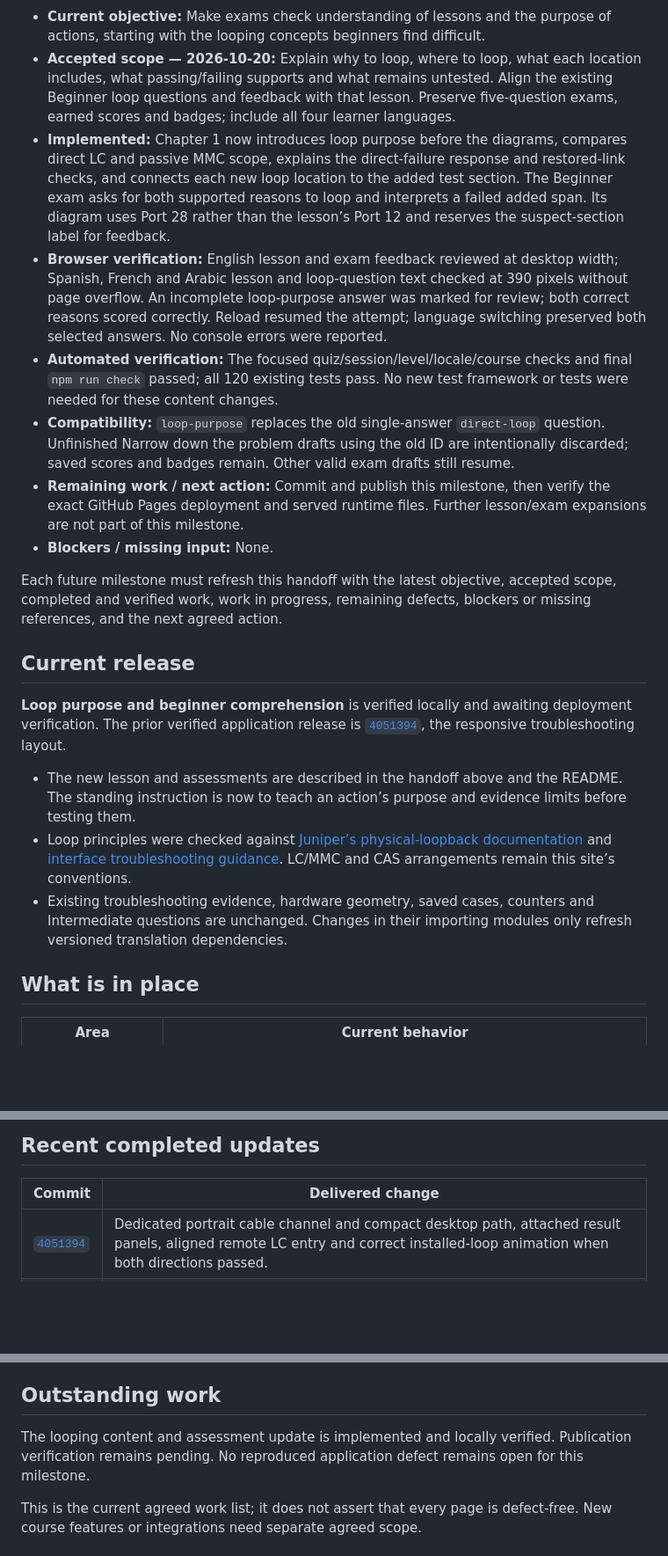
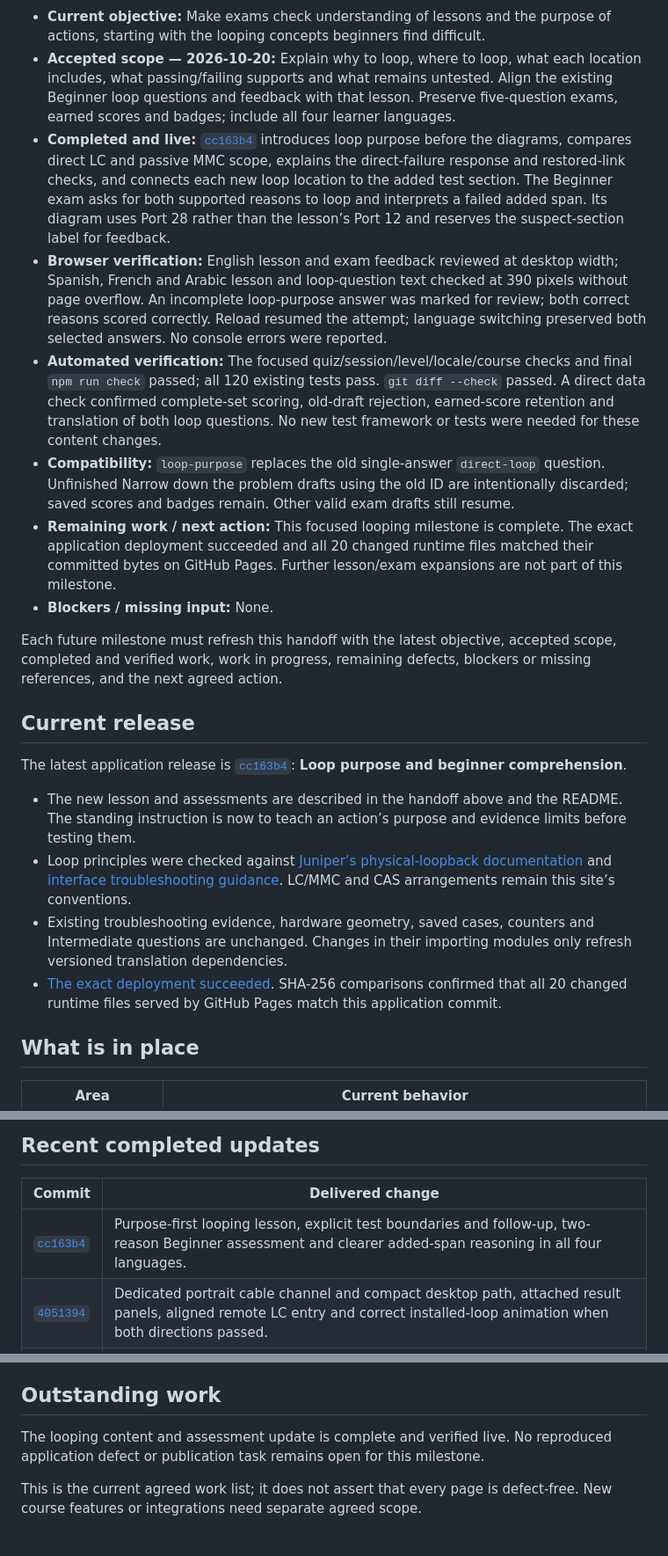
Before and after one commit to IronFaith/fiber-troubleshooting, a Markdown page: PROJECT_STATUS.md, 3 parts joined by grey strips. Shown at 88% size. Rendered like a GitHub page; blank space fills up the shorter version.

Commit message:
Record verified loop comprehension release

```diff
--- a/PROJECT_STATUS.md
+++ b/PROJECT_STATUS.md
@@ -10,22 +10,23 @@ Fetch the latest repository state, read AGENTS.md and this file, then consult th
 
 - **Current objective:** Make exams check understanding of lessons and the purpose of actions, starting with the looping concepts beginners find difficult.
 - **Accepted scope — 2026-10-20:** Explain why to loop, where to loop, what each location includes, what passing/failing supports and what remains untested. Align the existing Beginner loop questions and feedback with that lesson. Preserve five-question exams, earned scores and badges; include all four learner languages.
-- **Implemented:** Chapter 1 now introduces loop purpose before the diagrams, compares direct LC and passive MMC scope, explains the direct-failure response and restored-link checks, and connects each new loop location to the added test section. The Beginner exam asks for both supported reasons to loop and interprets a failed added span. Its diagram uses Port 28 rather than the lesson’s Port 12 and reserves the suspect-section label for feedback.
+- **Completed and live:** [`cc163b4`](https://github.com/IronFaith/fiber-troubleshooting/commit/cc163b4f9bf76477d95854fa53236556849dd171) introduces loop purpose before the diagrams, compares direct LC and passive MMC scope, explains the direct-failure response and restored-link checks, and connects each new loop location to the added test section. The Beginner exam asks for both supported reasons to loop and interprets a failed added span. Its diagram uses Port 28 rather than the lesson’s Port 12 and reserves the suspect-section label for feedback.
 - **Browser verification:** English lesson and exam feedback reviewed at desktop width; Spanish, French and Arabic lesson and loop-question text checked at 390 pixels without page overflow. An incomplete loop-purpose answer was marked for review; both correct reasons scored correctly. Reload resumed the attempt; language switching preserved both selected answers. No console errors were reported.
-- **Automated verification:** The focused quiz/session/level/locale/course checks and final `npm run check` passed; all 120 existing tests pass. No new test framework or tests were needed for these content changes.
+- **Automated verification:** The focused quiz/session/level/locale/course checks and final `npm run check` passed; all 120 existing tests pass. `git diff --check` passed. A direct data check confirmed complete-set scoring, old-draft rejection, earned-score retention and translation of both loop questions. No new test framework or tests were needed for these content changes.
 - **Compatibility:** `loop-purpose` replaces the old single-answer `direct-loop` question. Unfinished Narrow down the problem drafts using the old ID are intentionally discarded; saved scores and badges remain. Other valid exam drafts still resume.
-- **Remaining work / next action:** Commit and publish this milestone, then verify the exact GitHub Pages deployment and served runtime files. Further lesson/exam expansions are not part of this milestone.
+- **Remaining work / next action:** This focused looping milestone is complete. The exact application deployment succeeded and all 20 changed runtime files matched their committed bytes on GitHub Pages. Further lesson/exam expansions are not part of this milestone.
 - **Blockers / missing input:** None.
 
 Each future milestone must refresh this handoff with the latest objective, accepted scope, completed and verified work, work in progress, remaining defects, blockers or missing references, and the next agreed action.
 
 ## Current release
 
-**Loop purpose and beginner comprehension** is verified locally and awaiting deployment verification. The prior verified application release is [`4051394`](https://github.com/IronFaith/fiber-troubleshooting/commit/4051394438a9c46fbc79bb747252da0ff616492f), the responsive troubleshooting layout.
+The latest application release is [`cc163b4`](https://github.com/IronFaith/fiber-troubleshooting/commit/cc163b4f9bf76477d95854fa53236556849dd171): **Loop purpose and beginner comprehension**.
 
 - The new lesson and assessments are described in the handoff above and the README. The standing instruction is now to teach an action’s purpose and evidence limits before testing them.
 - Loop principles were checked against [Juniper’s physical-loopback documentation](https://www.juniper.net/documentation/us/en/software/junos/interfaces-ethernet/topics/topic-map/ethernet-fast-and-gigabit-loopback-testing.html) and [interface troubleshooting guidance](https://www.juniper.net/documentation/us/en/software/junos/interfaces-fundamentals/topics/topic-map/troubleshooting-interfaces.html). LC/MMC and CAS arrangements remain this site’s conventions.
 - Existing troubleshooting evidence, hardware geometry, saved cases, counters and Intermediate questions are unchanged. Changes in their importing modules only refresh versioned translation dependencies.
+- [The exact deployment succeeded](https://github.com/IronFaith/fiber-troubleshooting/actions/runs/39404644130). SHA-256 comparisons confirmed that all 20 changed runtime files served by GitHub Pages match this application commit.
 
 ## What is in place
 
@@ -43,6 +44,7 @@ Each future milestone must refresh this handoff with the latest objective, accep
 
 | Commit | Delivered change |
 | --- | --- |
+| [`cc163b4`](https://github.com/IronFaith/fiber-troubleshooting/commit/cc163b4f9bf76477d95854fa53236556849dd171) | Purpose-first looping lesson, explicit test boundaries and follow-up, two-reason Beginner assessment and clearer added-span reasoning in all four languages. |
 | [`4051394`](https://github.com/IronFaith/fiber-troubleshooting/commit/4051394438a9c46fbc79bb747252da0ff616492f) | Dedicated portrait cable channel and compact desktop path, attached result panels, aligned remote LC entry and correct installed-loop animation when both directions passed. |
 | [`90b5abc`](https://github.com/IronFaith/fiber-troubleshooting/commit/90b5abc61ff1f753090eab979781461d89a44d79) | Normalize removes LC/MMC loopback drawings, reconnects service fibers and retains recorded passes and checked-path highlighting. |
 | [`54e25f0`](https://github.com/IronFaith/fiber-troubleshooting/commit/54e25f0b1f7e15e21c351187f236532145f1da16) | Precise LC/VFL cable joins, centered MMC channels and viewing faces, consistent cassette bridge thickness and unobstructed translated captions. |
@@ -58,7 +60,7 @@ See the [commit history](https://github.com/IronFaith/fiber-troubleshooting/comm
 
 ## Outstanding work
 
-The looping content and assessment update is implemented and locally verified. Publication verification remains pending. No reproduced application defect remains open for this milestone.
+The looping content and assessment update is complete and verified live. No reproduced application defect or publication task remains open for this milestone.
 
 This is the current agreed work list; it does not assert that every page is defect-free. New course features or integrations need separate agreed scope.
 
```
